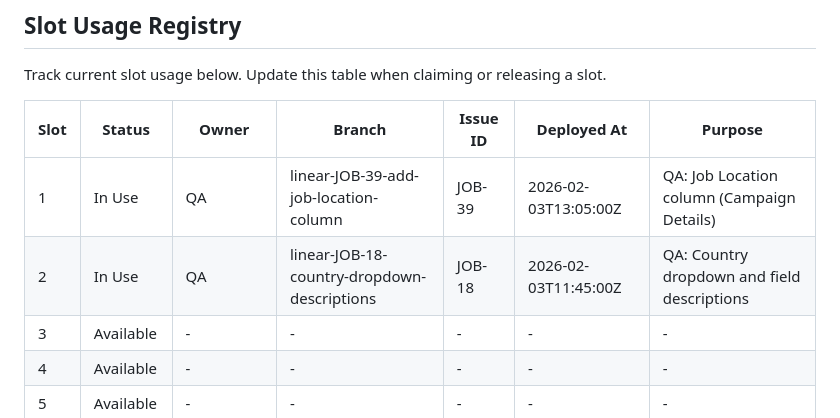
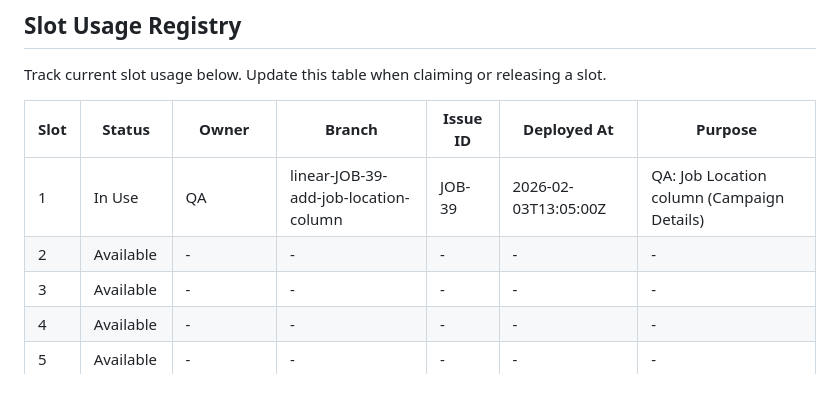
Before and after one commit to filmozolevskiy/job-etl-project, a Markdown page: project_documentation/staging-slots.md, the part around the change. Drawn GitHub-style; blank space fills up the shorter version.

Commit message:
docs: release staging slot 2 after merge (JOB-18)
Co-authored-by: Cursor <cursoragent@cursor.com>

```diff
--- a/project_documentation/staging-slots.md
+++ b/project_documentation/staging-slots.md
@@ -35,7 +35,7 @@ Track current slot usage below. Update this table when claiming or releasing a s
 | Slot | Status | Owner | Branch | Issue ID | Deployed At | Purpose |
 |------|--------|-------|--------|----------|-------------|---------|
 | 1 | In Use | QA | linear-JOB-39-add-job-location-column | JOB-39 | 2026-02-03T13:05:00Z | QA: Job Location column (Campaign Details) |
-| 2 | In Use | QA | linear-JOB-18-country-dropdown-descriptions | JOB-18 | 2026-02-03T11:45:00Z | QA: Country dropdown and field descriptions |
+| 2 | Available | - | - | - | - | - |
 | 3 | Available | - | - | - | - | - |
 | 4 | Available | - | - | - | - | - |
 | 5 | Available | - | - | - | - | - |
```
